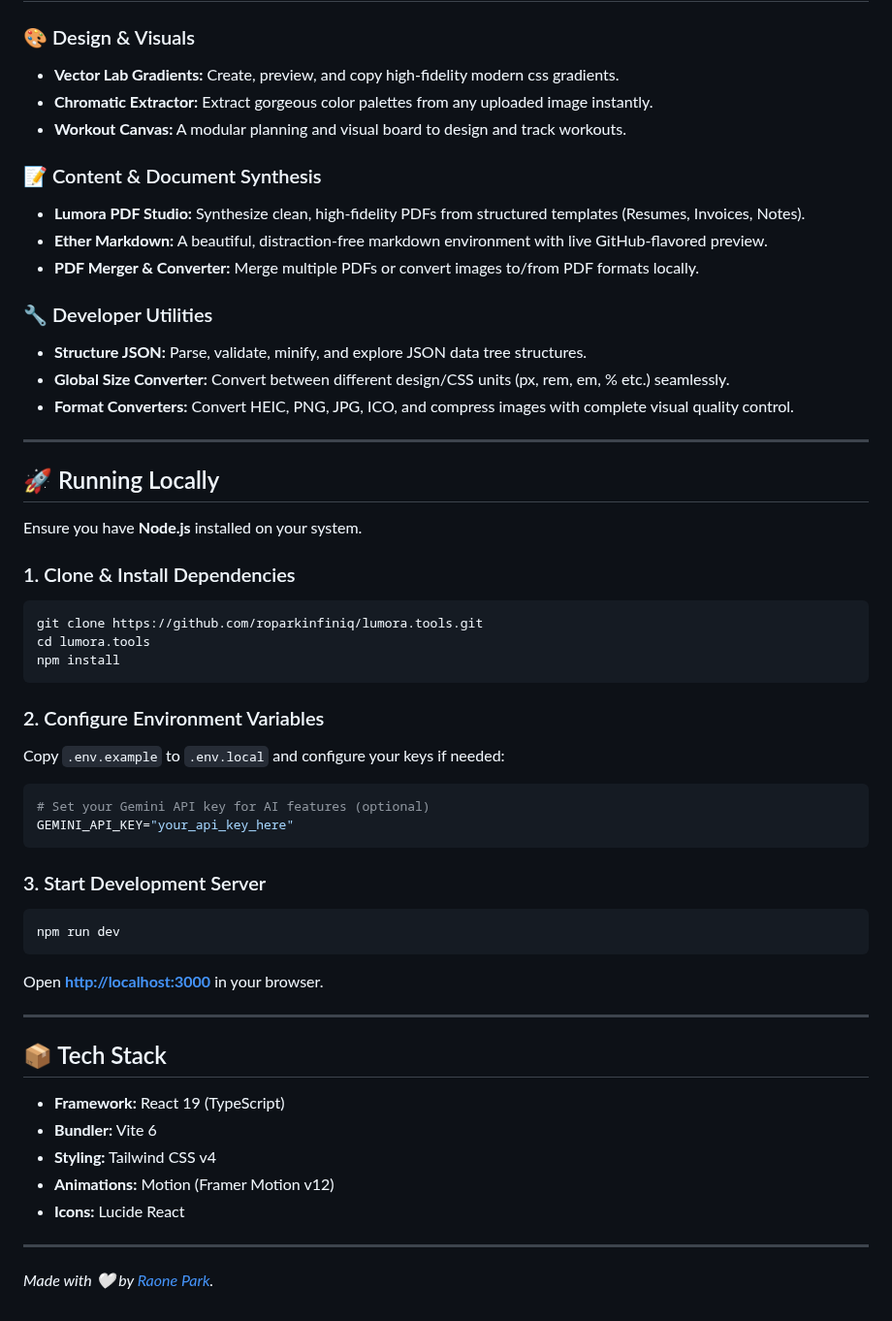
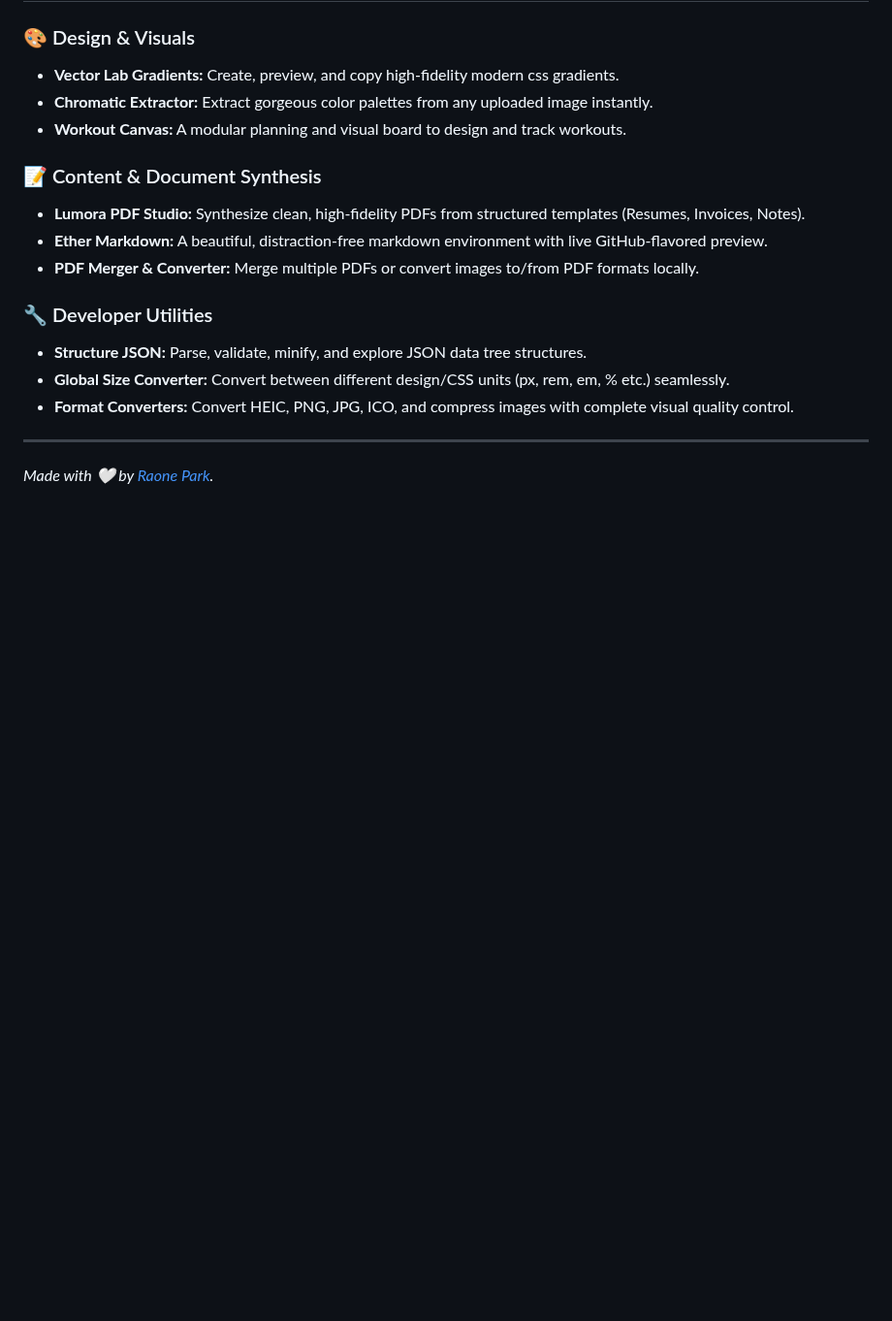
Before and after one commit to roparkinfiniq/lumora.tools, a Markdown page: README.md, the part around the change. Shown at 97% size. Rendered like a GitHub page; blank space fills up the shorter version.

Commit message:
docs: remove locally running guide and update banner style to match avatar theme

````diff
--- a/README.md
+++ b/README.md
@@ -36,40 +36,4 @@
 
 ---
 
-## 🚀 Running Locally
-
-Ensure you have **Node.js** installed on your system.
-
-### 1. Clone & Install Dependencies
-```bash
-git clone https://github.com/roparkinfiniq/lumora.tools.git
-cd lumora.tools
-npm install
-```
-
-### 2. Configure Environment Variables
-Copy `.env.example` to `.env.local` and configure your keys if needed:
-```bash
-# Set your Gemini API key for AI features (optional)
-GEMINI_API_KEY="your_api_key_here"
-```
-
-### 3. Start Development Server
-```bash
-npm run dev
-```
-Open **[http://localhost:3000](http://localhost:3000)** in your browser.
-
----
-
-## 📦 Tech Stack
-
-- **Framework:** React 19 (TypeScript)
-- **Bundler:** Vite 6
-- **Styling:** Tailwind CSS v4
-- **Animations:** Motion (Framer Motion v12)
-- **Icons:** Lucide React
-
----
-
 *Made with 🤍 by [Raone Park](https://lumora-lab.tistory.com/).*
````
Also changed, not shown: banner.png.
